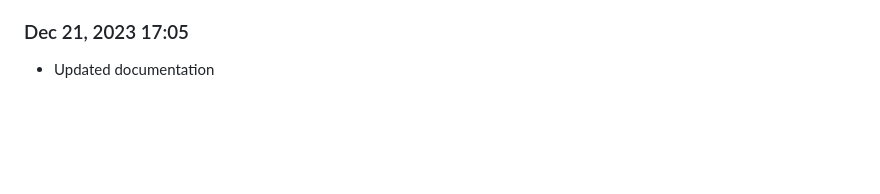
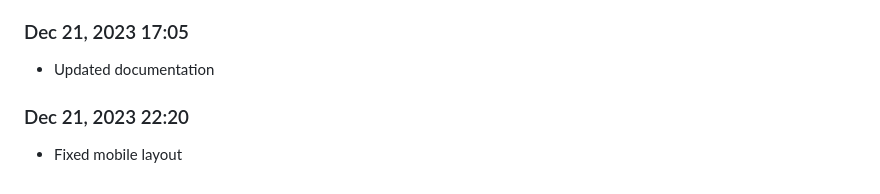
Before and after one commit to Shiva-Bajpai/SB--Clones, a Markdown page: devlog.md, the part around the change. GitHub-like rendering; blank space fills up the shorter version.

```diff
--- a/devlog.md
+++ b/devlog.md
@@ -1852,3 +1852,6 @@ Daily progress notes.
 
 ### Dec 21, 2023 17:05
 - Updated documentation
+
+### Dec 21, 2023 22:20
+- Fixed mobile layout
```
